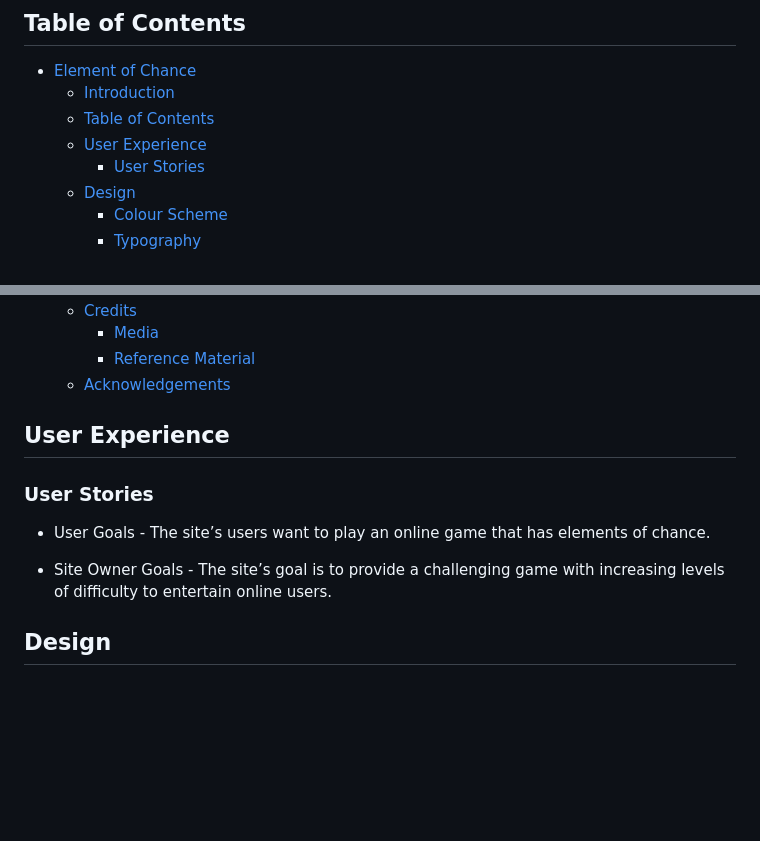
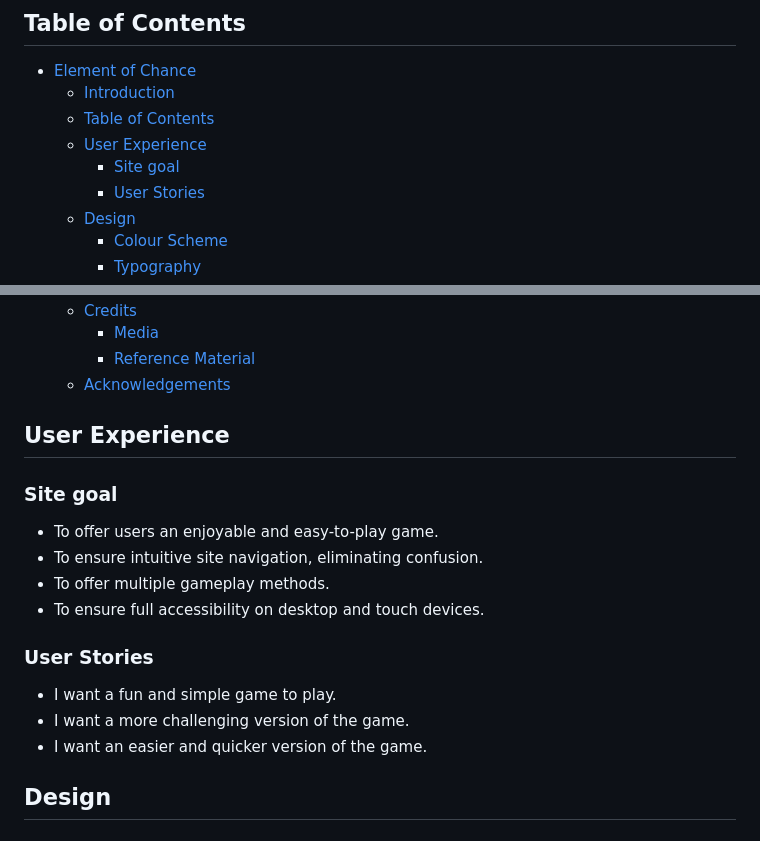
Before and after one commit to braunie999/element-of-chance, a Markdown page: README.md, 2 parts joined by grey strips. Rendered like a GitHub page; blank space fills up the shorter version.

Commit message:
Added user experience content

```diff
--- a/README.md
+++ b/README.md
@@ -12,6 +12,7 @@ Welcome to Element of Chance, an interactive web application built with HTML, CS
   - [Introduction](#introduction)
   - [Table of Contents](#table-of-contents)
   - [User Experience](#user-experience)
+    - [Site goal](#site-goal)
     - [User Stories](#user-stories)
   - [Design](#design)
     - [Colour Scheme](#colour-scheme)
@@ -34,11 +35,18 @@ Welcome to Element of Chance, an interactive web application built with HTML, CS
 
 ## User Experience
 
+### Site goal
+
+- To offer users an enjoyable and easy-to-play game.
+- To ensure intuitive site navigation, eliminating confusion.
+- To offer multiple gameplay methods.
+- To ensure full accessibility on desktop and touch devices.
+
 ### User Stories
 
-- User Goals - The site’s users want to play an online game that has elements of chance.
-
-- Site Owner Goals - The site’s goal is to provide a challenging game with increasing levels of difficulty to entertain online users.
+- I want a fun and simple game to play.
+- I want a more challenging version of the game.
+- I want an easier and quicker version of the game.
 
 ## Design
 
```
